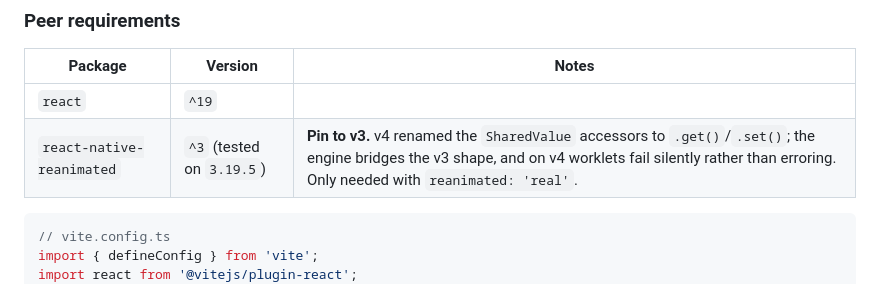
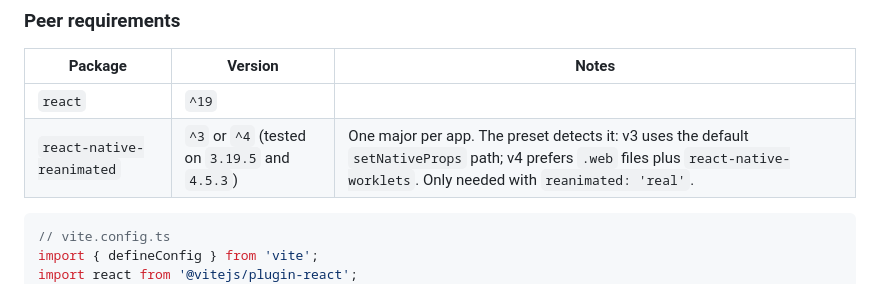
Before and after one commit to ryanlanciaux/native-surface, a Markdown page: packages/native-surface/README.md, the part around the change. GitHub-like rendering.

Commit message:
README: reanimated 3 and 4 are both supported
The preset already detects the installed major. Drop the stale "pin to v3" note.

````diff
--- a/packages/native-surface/README.md
+++ b/packages/native-surface/README.md
@@ -33,7 +33,7 @@ existing RN codebase on the canvas.
 | Package | Version | Notes |
 | --- | --- | --- |
 | `react` | `^19` | |
-| `react-native-reanimated` | `^3` (tested on `3.19.5`) | **Pin to v3.** v4 renamed the `SharedValue` accessors to `.get()`/`.set()`; the engine bridges the v3 shape, and on v4 worklets fail silently rather than erroring. Only needed with `reanimated: 'real'`. |
+| `react-native-reanimated` | `^3` or `^4` (tested on `3.19.5` and `4.5.3`) | One major per app. The preset detects it: v3 uses the default `setNativeProps` path; v4 prefers `.web` files plus `react-native-worklets`. Only needed with `reanimated: 'real'`. |
 
 ```ts
 // vite.config.ts
````
